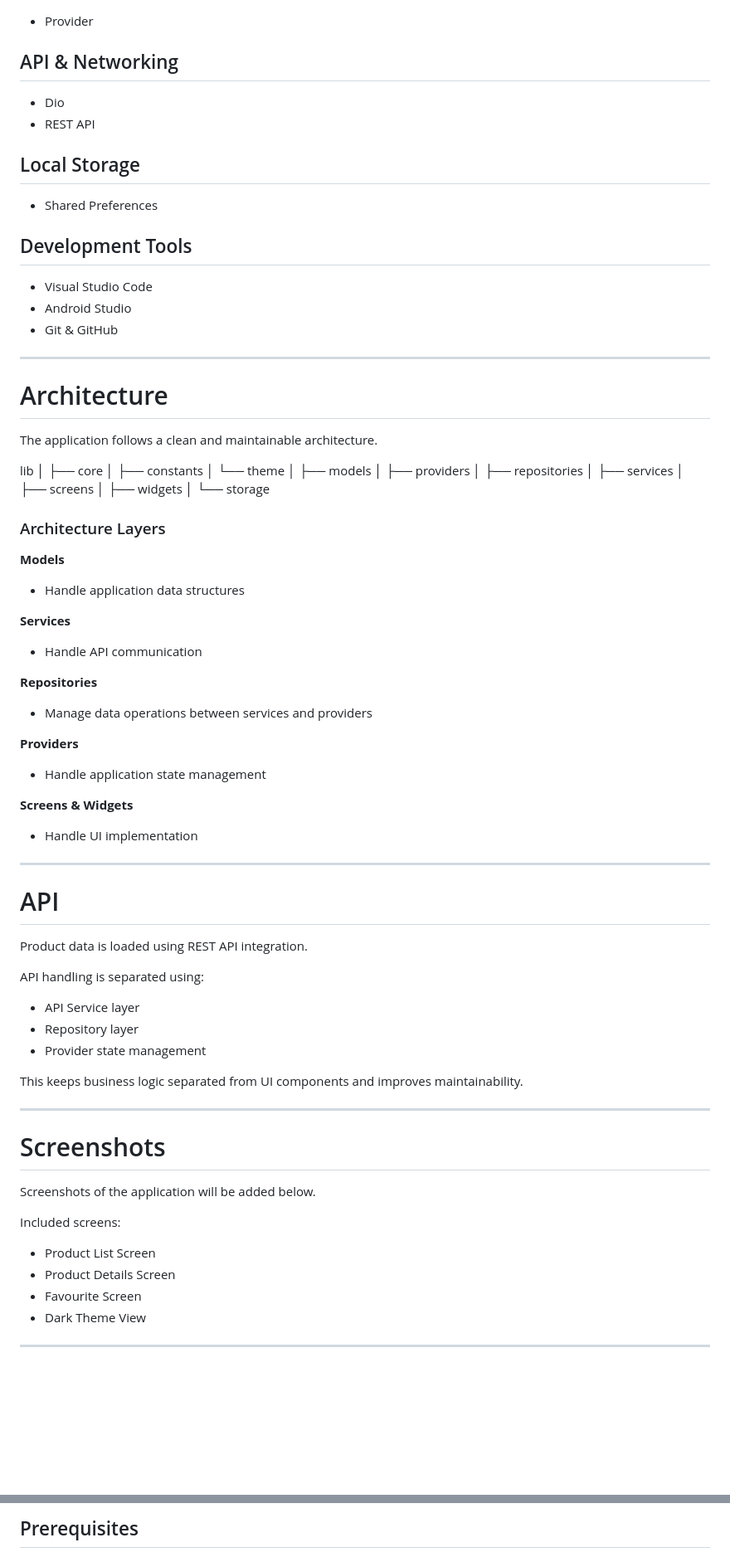
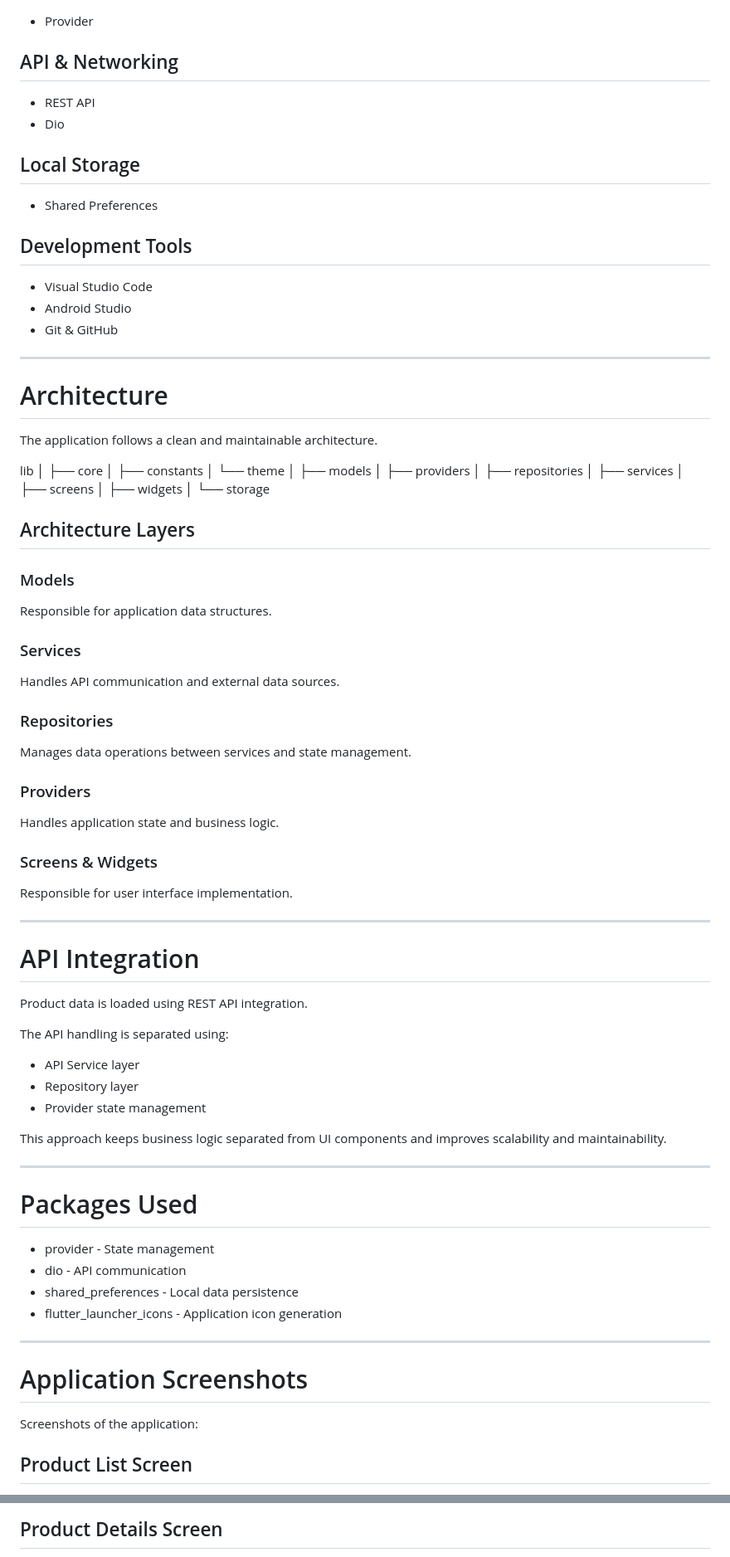
Before and after one commit to Chamod-Kulathunga/product-catalogue-app, a Markdown page: README.md, 2 parts joined by grey strips. Shown at 83% size. Drawn GitHub-style; blank space fills up the shorter version.

Commit message:
update README with project documentation

```diff
--- a/README.md
+++ b/README.md
@@ -83,8 +78,8 @@ The application provides a smooth user experience with responsive UI, proper loa
 
 ## API & Networking
 
+- REST API
 - Dio
-- REST API
 
 ## Local Storage
 
@@ -96,19 +91,17 @@ The application provides a smooth user experience with responsive UI, proper loa
 - Android Studio
 - Git & GitHub
 
-
---------------------
+----------------------
 
 # Architecture
 
 The application follows a clean and maintainable architecture.
 
-
 lib
 │
 ├── core
-│ ├── constants
-│ └── theme
+│   ├── constants
+│   └── theme
 │
 ├── models
 │
@@ -124,53 +117,51 @@ lib
 │
 └── storage
 
+## Architecture Layers
 
-### Architecture Layers
+### Models
+Responsible for application data structures.
 
-**Models**
-- Handle application data structures
+### Services
+Handles API communication and external data sources.
 
-**Services**
-- Handle API communication
+### Repositories
+Manages data operations between services and state management.
 
-**Repositories**
-- Manage data operations between services and providers
+### Providers
+Handles application state and business logic.
 
-**Providers**
-- Handle application state management
+### Screens & Widgets
+Responsible for user interface implementation.
 
-**Screens & Widgets**
-- Handle UI implementation
+---------------------
 
-
--------------------
-
-# API
+# API Integration
 
 Product data is loaded using REST API integration.
 
-API handling is separated using:
+The API handling is separated using:
 
 - API Service layer
 - Repository layer
 - Provider state management
 
-
-This keeps business logic separated from UI components and improves maintainability.
+This approach keeps business logic separated from UI components and improves scalability and maintainability.
 
 ---------------------
 
-# Screenshots
+# Packages Used
 
-Screenshots of the application will be added below.
+- provider - State management
+- dio - API communication
+- shared_preferences - Local data persistence
+- flutter_launcher_icons - Application icon generation
 
-Included screens:
+----------------------
 
-- Product List Screen
-- Product Details Screen
-- Favourite Screen
-- Dark Theme View
+# Application Screenshots
 
+Screenshots of the application:
 
--------------------
+## Product List Screen
 
@@ -178,3 +169,3 @@ Included screens:
 
-## Prerequisites
+## Product Details Screen
 
```
Also changed, not shown: other parts of README.md (+129 -71 lines).
